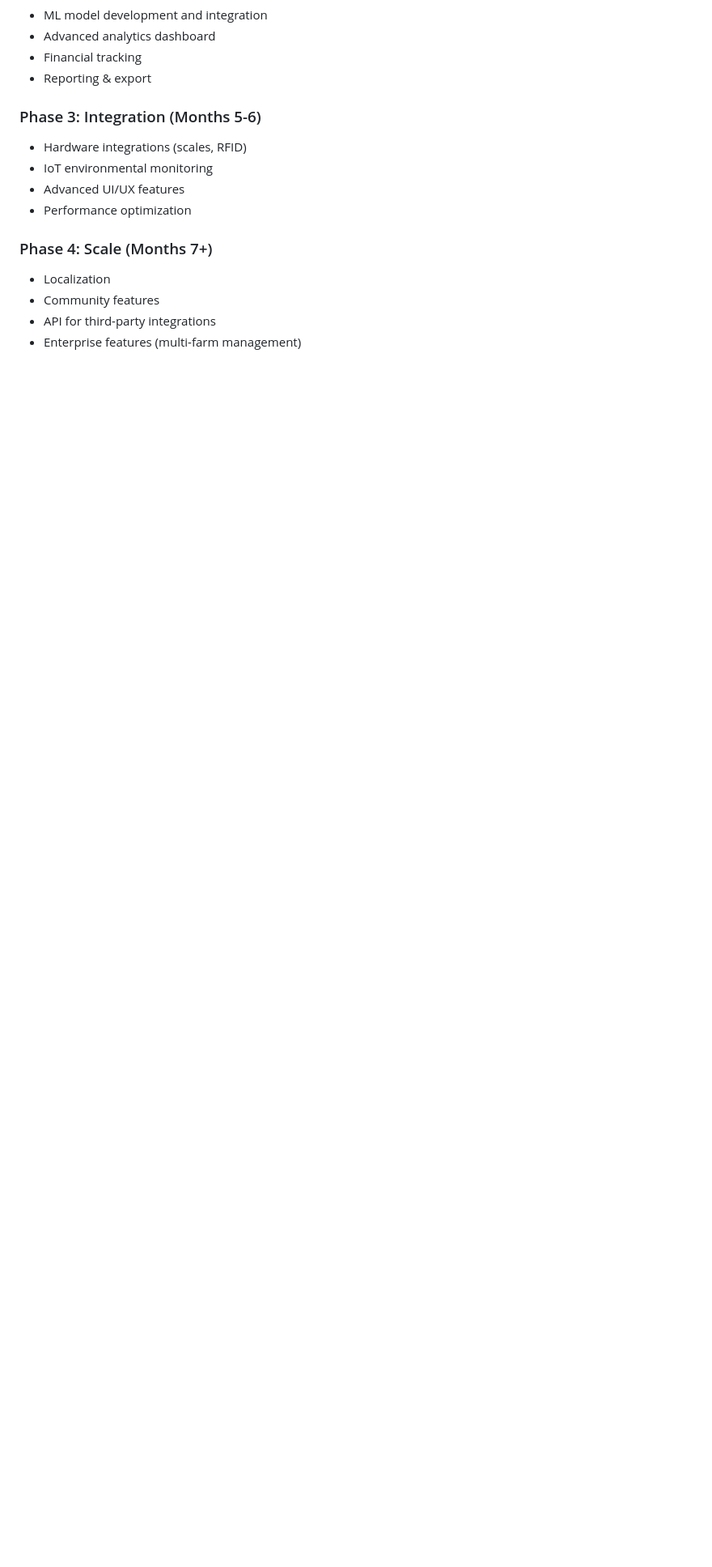
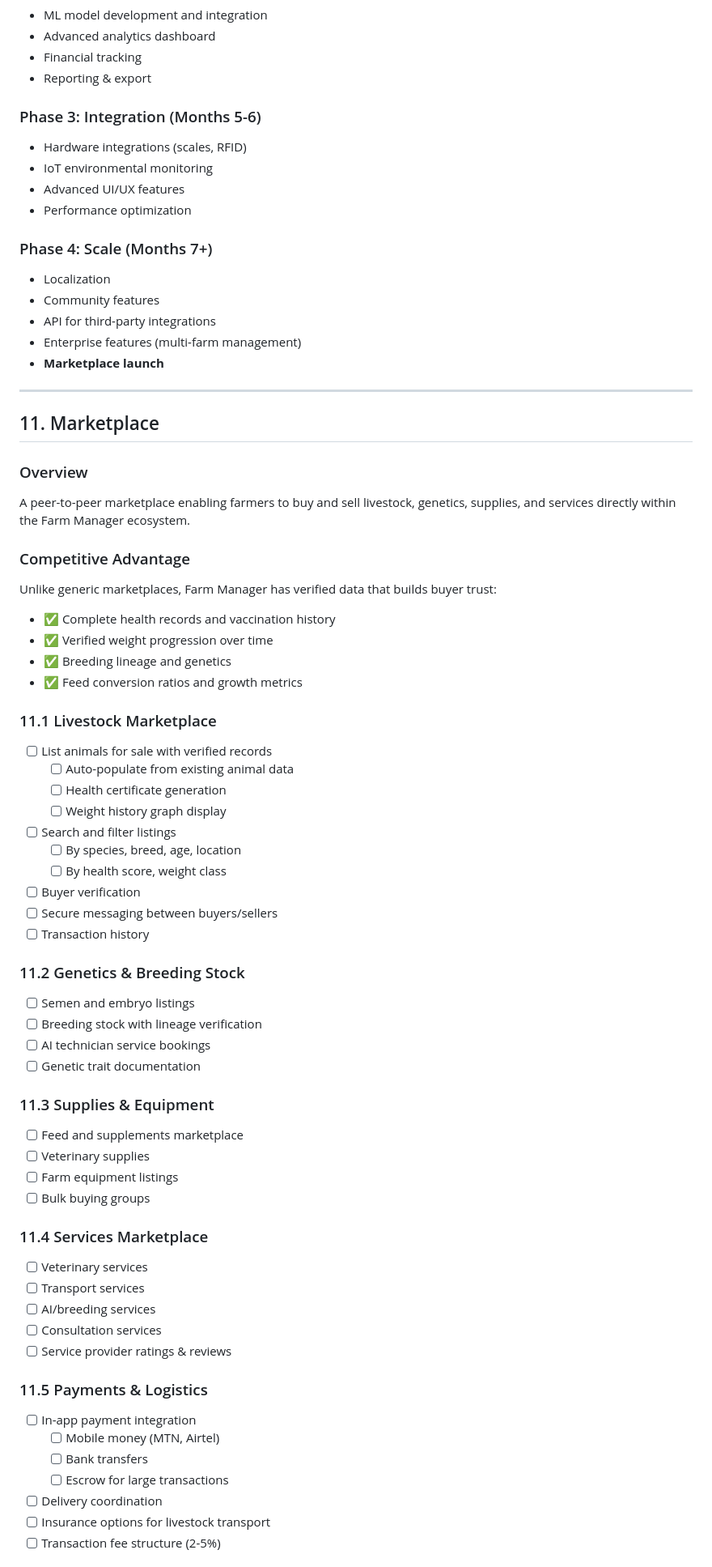
Before and after one commit to Ayikoandrew/farm-manager, a Markdown page: manage/ROADMAP.md, the part around one of its changes. Shown at 81% size. Rendered like a GitHub page; blank space fills up the shorter version.

Commit message:
docs: add Marketplace feature placeholder to roadmap

```diff
--- a/manage/ROADMAP.md
+++ b/manage/ROADMAP.md
@@ -482,3 +483,59 @@ Support for multiple languages and regional formats.
 - Community features
 - API for third-party integrations
 - Enterprise features (multi-farm management)
+- **Marketplace launch**
+
+---
+
+## 11. Marketplace
+
+### Overview
+A peer-to-peer marketplace enabling farmers to buy and sell livestock, genetics, supplies, and services directly within the Farm Manager ecosystem.
+
+### Competitive Advantage
+Unlike generic marketplaces, Farm Manager has verified data that builds buyer trust:
+- ✅ Complete health records and vaccination history
+- ✅ Verified weight progression over time
+- ✅ Breeding lineage and genetics
+- ✅ Feed conversion ratios and growth metrics
+
+### 11.1 Livestock Marketplace
+- [ ] List animals for sale with verified records
+  - [ ] Auto-populate from existing animal data
+  - [ ] Health certificate generation
+  - [ ] Weight history graph display
+- [ ] Search and filter listings
+  - [ ] By species, breed, age, location
+  - [ ] By health score, weight class
+- [ ] Buyer verification
+- [ ] Secure messaging between buyers/sellers
+- [ ] Transaction history
+
+### 11.2 Genetics & Breeding Stock
+- [ ] Semen and embryo listings
+- [ ] Breeding stock with lineage verification
+- [ ] AI technician service bookings
+- [ ] Genetic trait documentation
+
+### 11.3 Supplies & Equipment
+- [ ] Feed and supplements marketplace
+- [ ] Veterinary supplies
+- [ ] Farm equipment listings
+- [ ] Bulk buying groups
+
+### 11.4 Services Marketplace
+- [ ] Veterinary services
+- [ ] Transport services
+- [ ] AI/breeding services
+- [ ] Consultation services
+- [ ] Service provider ratings & reviews
+
+### 11.5 Payments & Logistics
+- [ ] In-app payment integration
+  - [ ] Mobile money (MTN, Airtel)
+  - [ ] Bank transfers
+  - [ ] Escrow for large transactions
+- [ ] Delivery coordination
+- [ ] Insurance options for livestock transport
+- [ ] Transaction fee structure (2-5%)
+
```
Also changed, not shown: other parts of manage/ROADMAP.md (+22 -2 lines).
